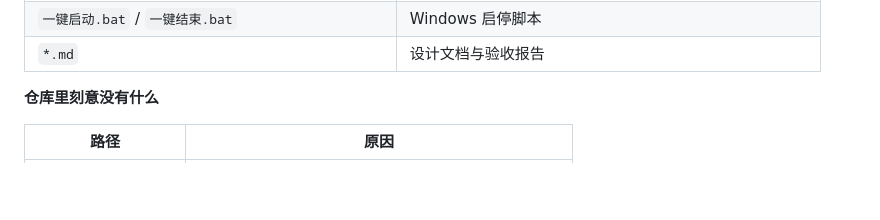
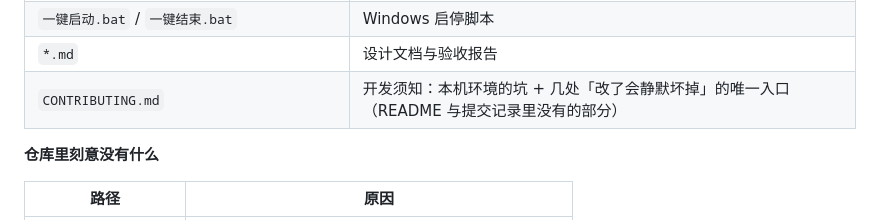
Before and after one commit to MasonWest/SeekLive, a Markdown page: README.md, the part around the change. Drawn GitHub-style; blank space fills up the shorter version.

```diff
--- a/README.md
+++ b/README.md
@@ -498,6 +498,7 @@ SeekLive/
 | `libraries.example.json` / `admin.example.json` | 配置模板                                     |
 | `一键启动.bat` / `一键结束.bat`                         | Windows 启停脚本                             |
 | `*.md`                                          | 设计文档与验收报告                                |
+| `CONTRIBUTING.md`    | 开发须知：本机环境的坑 + 几处「改了会静默坏掉」的唯一入口（README 与提交记录里没有的部分） |
 
 **仓库里刻意没有什么**
 
```
Also changed, not shown: CONTRIBUTING.md (added, +69 -0 lines).
